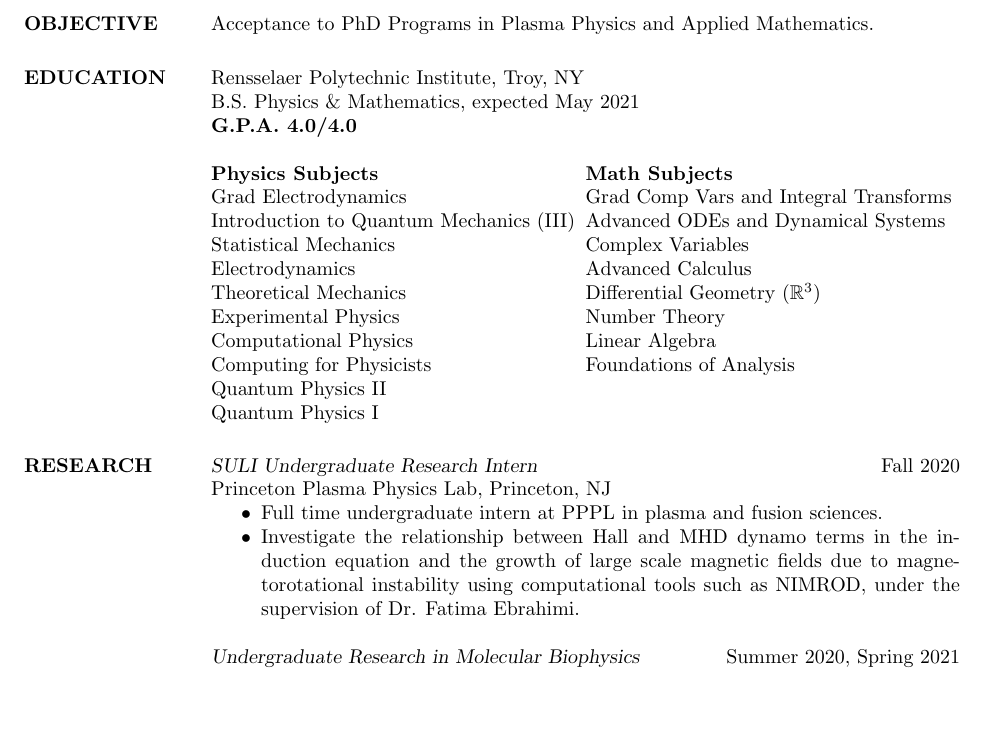
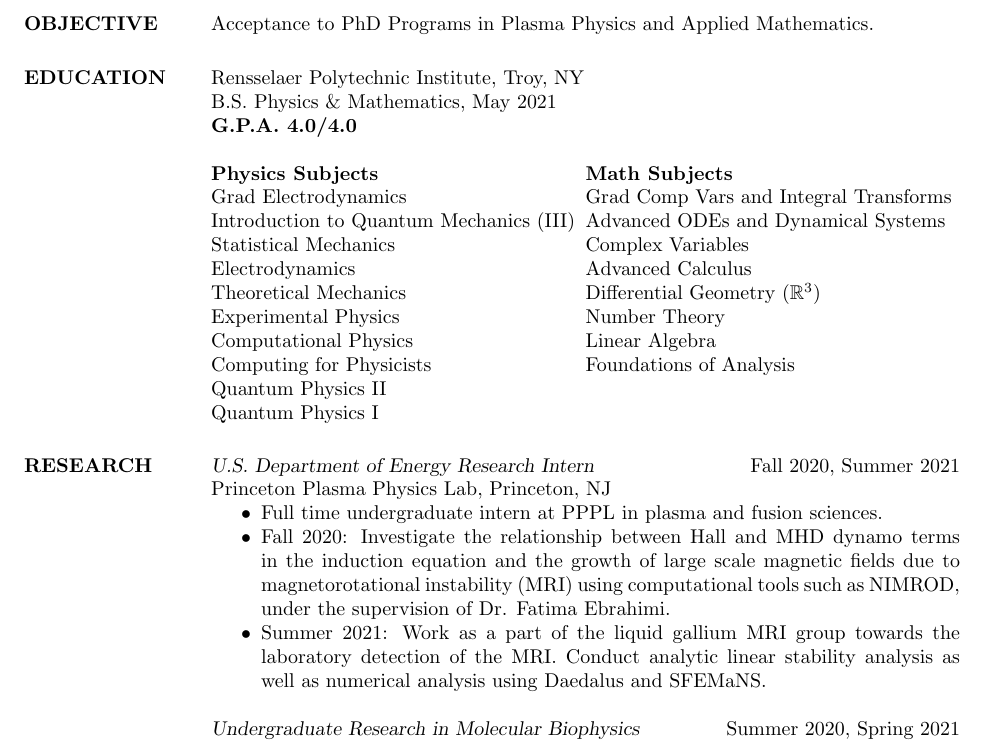
Before and after one commit to matt-pharr/CV, a LaTeX CV (cv.tex): part of page 1 of 2, cut so that both start at the same text, the shorter picture padded with empty space. Compiled offline with pdfLaTeX.

Commit message:
added summer 2021 activities

```diff
--- a/cv.tex
+++ b/cv.tex
@@ -19,7 +19,7 @@
 \section{OBJECTIVE}       Acceptance to PhD Programs in Plasma Physics and Applied Mathematics.
 
 \section{EDUCATION}       Rensselaer Polytechnic Institute, Troy, NY \\
-                B.S. Physics \&  Mathematics, expected May 2021 \\
+                B.S. Physics \&  Mathematics, May 2021 \\
                 {\bf G.P.A. 4.0/4.0}
 
                 \begin{ncolumn}{2}
@@ -40,12 +40,13 @@
 % \section{PUBLICATIONS} %Anticipation is real :)
 
 \section{RESEARCH}
-    {\sl SULI Undergraduate Research Intern} \hfill Fall 2020 \\
+    {\sl U.S. Department of Energy Research Intern} \hfill Fall 2020, Summer 2021 \\
     Princeton Plasma Physics Lab,
     Princeton, NJ
     \begin{itemize}  \itemsep -2pt %reduce space between items
     \item Full time undergraduate intern at PPPL in plasma and fusion sciences.
-    \item   Investigate the relationship between Hall and MHD dynamo terms in the induction equation and the growth of large scale magnetic fields due to magnetorotational instability using computational tools such as NIMROD, under the supervision of Dr. Fatima Ebrahimi.
+    \item Fall 2020: Investigate the relationship between Hall and MHD dynamo terms in the induction equation and the growth of large scale magnetic fields due to magnetorotational instability (MRI) using computational tools such as NIMROD, under the supervision of Dr. Fatima Ebrahimi.
+    \item Summer 2021: Work as a part of the liquid gallium MRI group towards the laboratory detection of the MRI. Conduct analytic linear stability analysis as well as numerical analysis using Daedalus and SFEMaNS.
     \end{itemize}
 
     {\sl Undergraduate Research in Molecular Biophysics} \hfill Summer 2020, Spring 2021 \\
```
Also changed, not shown: cv.pdf.
